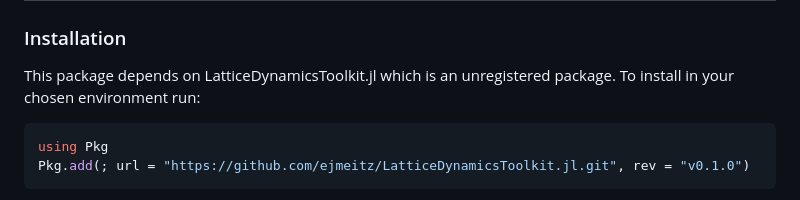
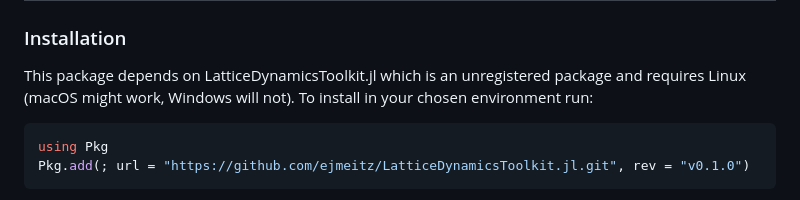
Before and after one commit to ejmeitz/CumulantAnalysis.jl, a Markdown page: README.md, the part around the change. Rendered like a GitHub page.

````diff
--- a/README.md
+++ b/README.md
@@ -2,7 +2,7 @@
 
 ### Installation
 
-This package depends on LatticeDynamicsToolkit.jl which is an unregistered package. To install in your chosen environment run:
+This package depends on LatticeDynamicsToolkit.jl which is an unregistered package and requires Linux (macOS might work, Windows will not). To install in your chosen environment run:
 
 ```julia
 using Pkg
````
